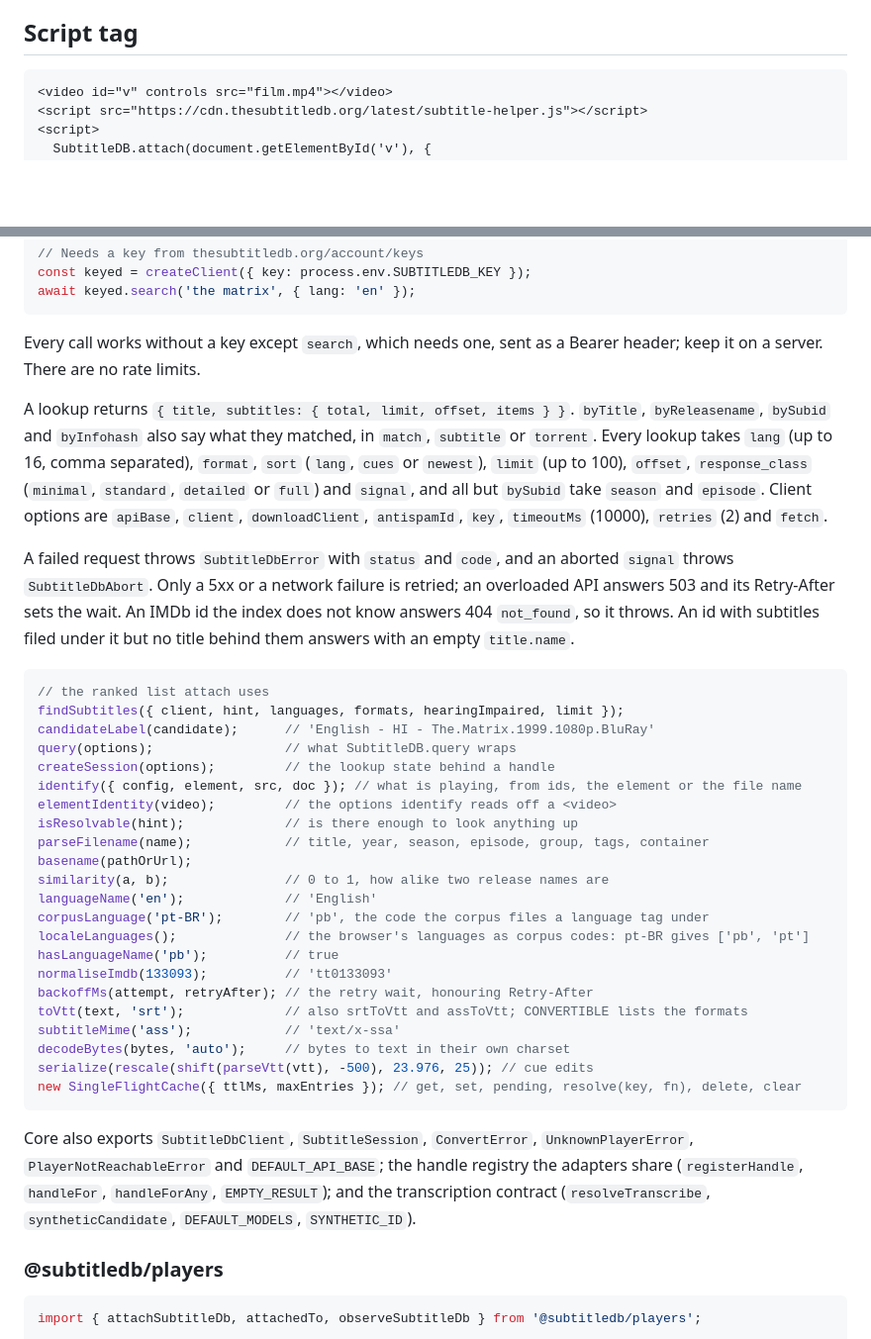
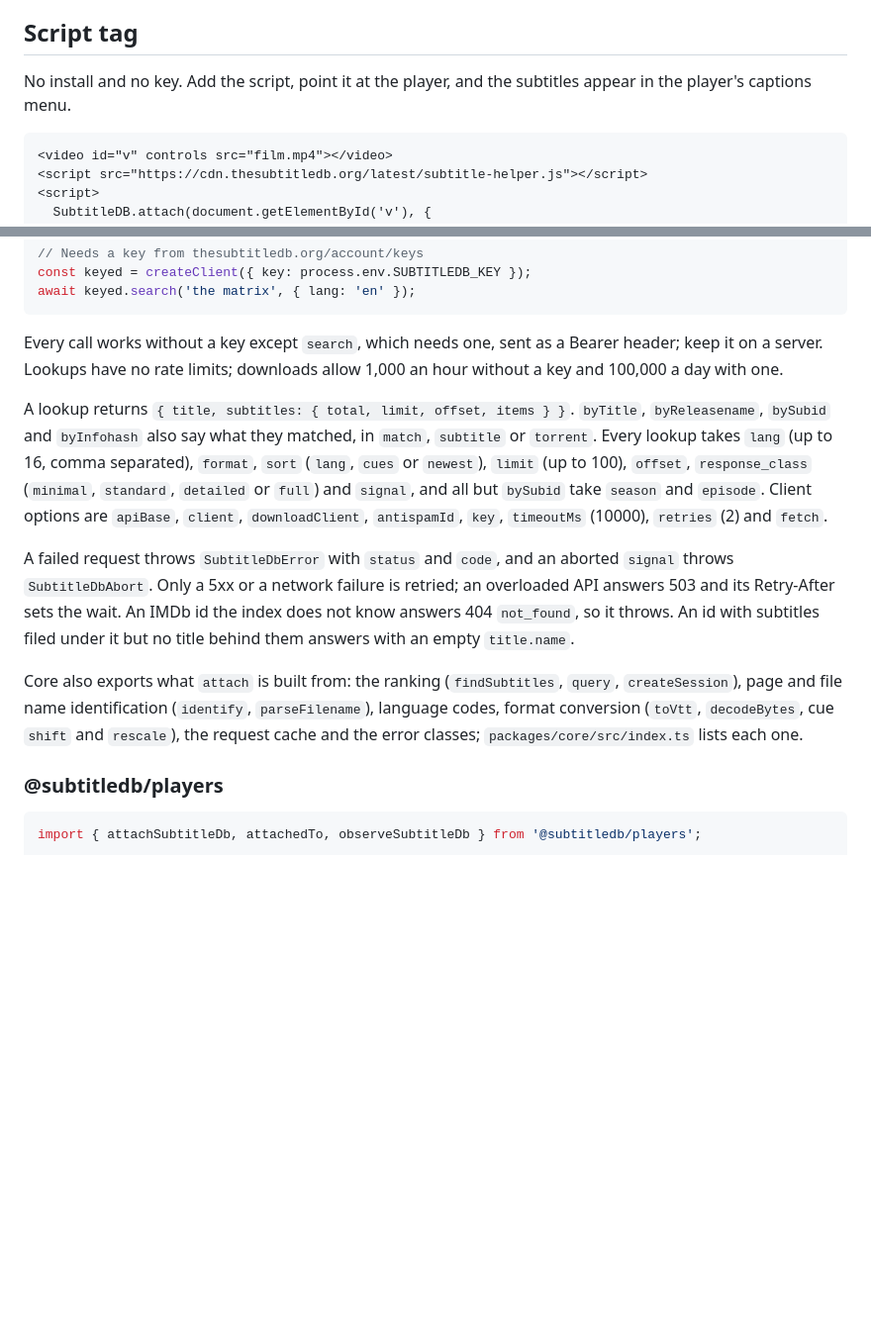
Before and after one commit to thesubtitledb/subtitledb-integrations, a Markdown page: README.md, 2 parts joined by grey strips. Shown at 99% size. Rendered like a GitHub page; blank space fills up the shorter version.

````diff
--- a/README.md
+++ b/README.md
@@ -5,6 +5,9 @@ servers. This repo holds the script tag, the JavaScript packages behind it, and
 for Jellyfin, Emby, Kodi, VLC and Bazarr. None of them needs a key or an account.
 
 ## Script tag
+
+No install and no key. Add the script, point it at the player, and the subtitles appear in
+the player's captions menu.
 
 ```html
 <video id="v" controls src="film.mp4"></video>
@@ -151,7 +171,8 @@ await keyed.search('the matrix', { lang: 'en' });
 ```
 
 Every call works without a key except `search`, which needs one, sent as a Bearer
-header; keep it on a server. There are no rate limits.
+header; keep it on a server. Lookups have no rate limits; downloads allow 1,000 an
+hour without a key and 100,000 a day with one.
 
 A lookup returns `{ title, subtitles: { total, limit, offset, items } }`. `byTitle`,
 `byReleasename`, `bySubid` and `byInfohash` also say what they matched, in `match`,
@@ -167,36 +188,10 @@ A failed request throws `SubtitleDbError` with `status` and `code`, and an abort
 IMDb id the index does not know answers 404 `not_found`, so it throws. An id with
 subtitles filed under it but no title behind them answers with an empty `title.name`.
 
-```js
-// the ranked list attach uses
-findSubtitles({ client, hint, languages, formats, hearingImpaired, limit });
-candidateLabel(candidate);      // 'English - HI - The.Matrix.1999.1080p.BluRay'
-query(options);                 // what SubtitleDB.query wraps
-createSession(options);         // the lookup state behind a handle
-identify({ config, element, src, doc }); // what is playing, from ids, the element or the file name
-elementIdentity(video);         // the options identify reads off a <video>
-isResolvable(hint);             // is there enough to look anything up
-parseFilename(name);            // title, year, season, episode, group, tags, container
-basename(pathOrUrl);
-similarity(a, b);               // 0 to 1, how alike two release names are
-languageName('en');             // 'English'
-corpusLanguage('pt-BR');        // 'pb', the code the corpus files a language tag under
-localeLanguages();              // the browser's languages as corpus codes: pt-BR gives ['pb', 'pt']
-hasLanguageName('pb');          // true
-normaliseImdb(133093);          // 'tt0133093'
-backoffMs(attempt, retryAfter); // the retry wait, honouring Retry-After
-toVtt(text, 'srt');             // also srtToVtt and assToVtt; CONVERTIBLE lists the formats
-subtitleMime('ass');            // 'text/x-ssa'
-decodeBytes(bytes, 'auto');     // bytes to text in their own charset
-serialize(rescale(shift(parseVtt(vtt), -500), 23.976, 25)); // cue edits
-new SingleFlightCache({ ttlMs, maxEntries }); // get, set, pending, resolve(key, fn), delete, clear
-```
-
-Core also exports `SubtitleDbClient`, `SubtitleSession`, `ConvertError`,
-`UnknownPlayerError`, `PlayerNotReachableError` and `DEFAULT_API_BASE`; the handle
-registry the adapters share
-(`registerHandle`, `handleFor`, `handleForAny`, `EMPTY_RESULT`); and the transcription
-contract (`resolveTranscribe`, `syntheticCandidate`, `DEFAULT_MODELS`, `SYNTHETIC_ID`).
+Core also exports what `attach` is built from: the ranking (`findSubtitles`, `query`,
+`createSession`), page and file name identification (`identify`, `parseFilename`),
+language codes, format conversion (`toVtt`, `decodeBytes`, cue `shift` and `rescale`),
+the request cache and the error classes; `packages/core/src/index.ts` lists each one.
 
 ### @subtitledb/players
 
````
Also changed, not shown: other parts of README.md (+65 -48 lines).
